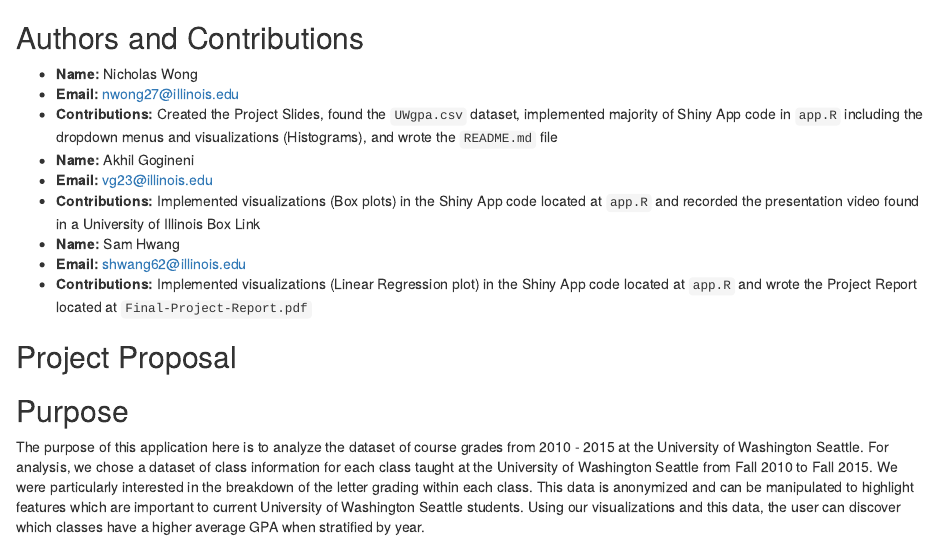
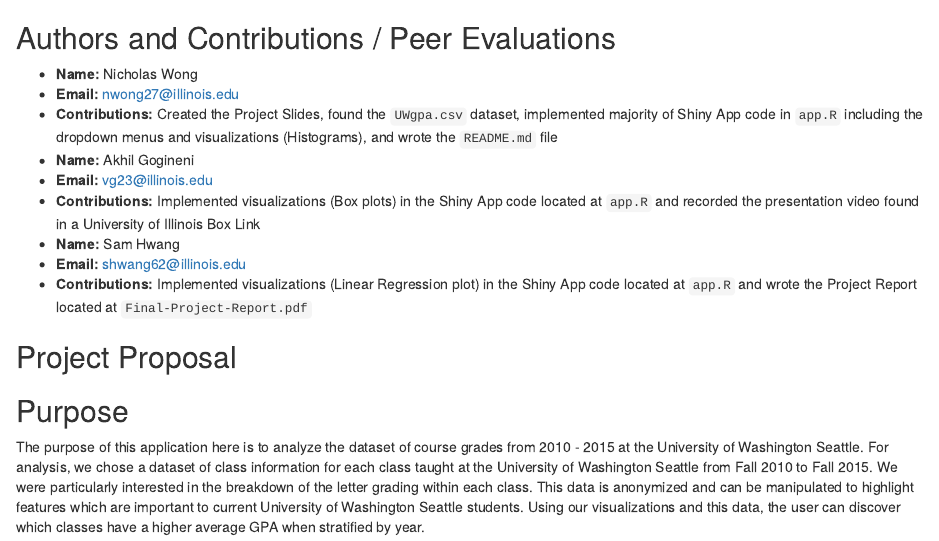
Before and after one commit to illinois-stat447/sp24-prj-vg23-nwong27-shwang62, an R Markdown document (about.Rmd): the page in a window 1100 px wide, from its top. Rendered offline with R 4.5, knitr and Pandoc, with nearby package versions.

Commit message:
Updating files

```diff
--- a/about.Rmd
+++ b/about.Rmd
@@ -1,4 +1,4 @@
-## Authors and Contributions
+## Authors and Contributions / Peer Evaluations
 
 -   **Name:** Nicholas Wong
 -   **Email:** [nwong27\@illinois.edu](mailto:nwong27@illinois.edu)
```
Also changed, not shown: Final-Project-Slides.Rmd (+0 -1 lines), Final-Project-Slides.html, Final-Project-Slides.pdf, README.md, images/Intro-Slide.png (added).
